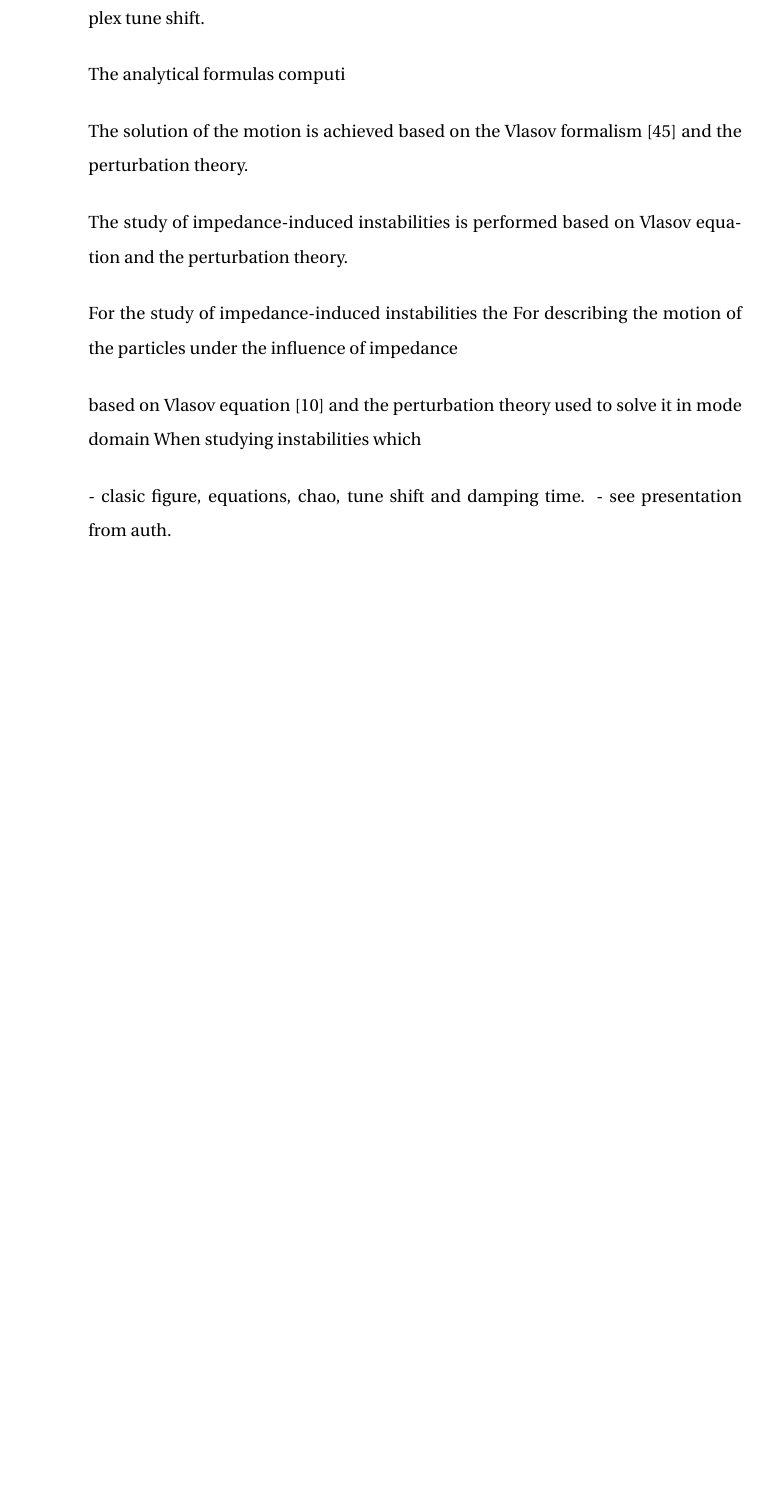
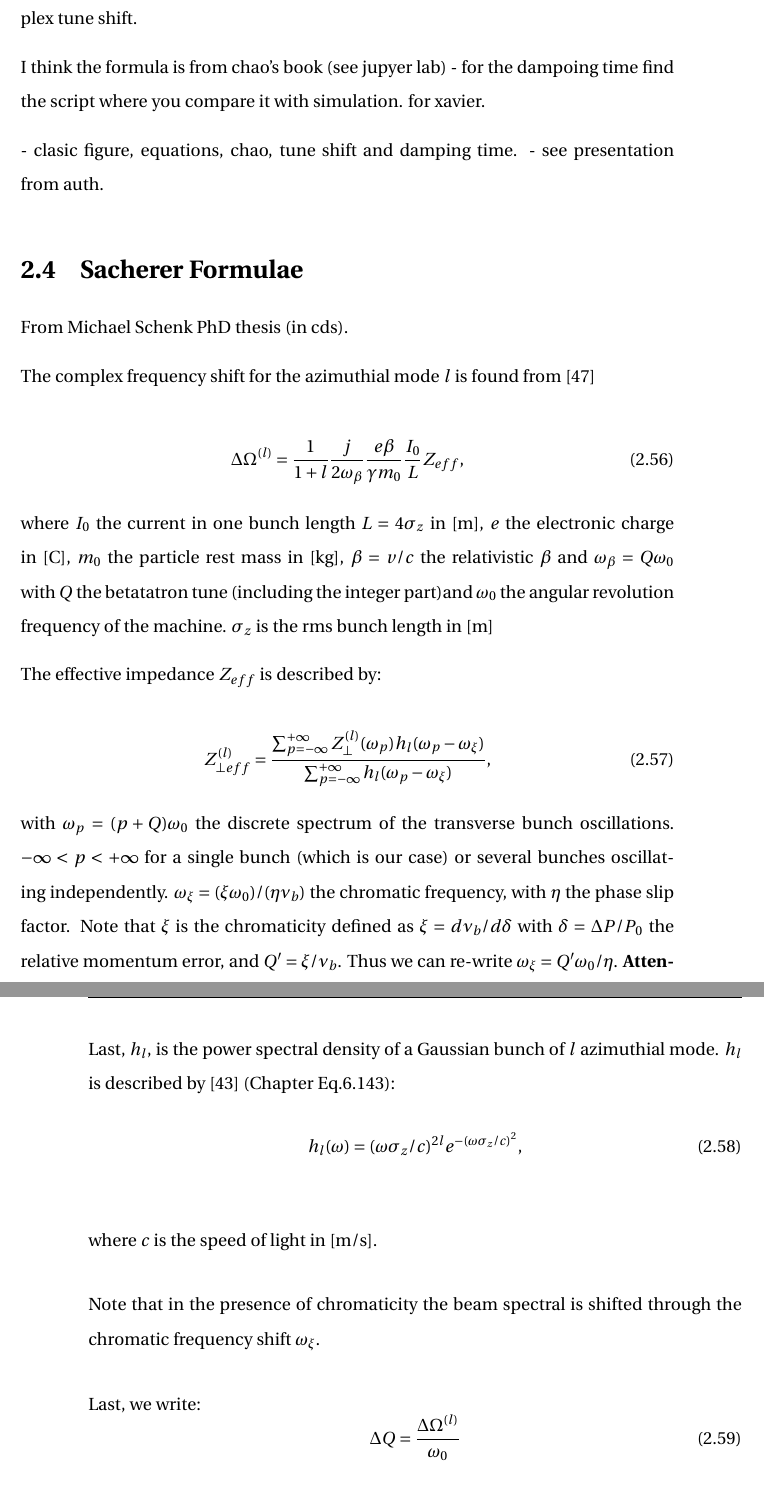
Before and after one commit to natriant/PhD_thesis, a LaTeX thesis (main.tex, which reads chapters/chapter02.tex): part of page 53 of 137 before the commit and two parts of pages 54 and 55 of 139 after it, the two joined at a grey line, cut so that both start at the same text, the shorter picture padded with empty space. Compiled offline with pdfLaTeX.

Commit message:
headtail modes

```diff
--- a/chapters/chapter02.tex
+++ b/chapters/chapter02.tex
@@ -602,23 +623,50 @@ allows the study of the beam motion in
 
 Sacherer, developed analytical formulas which allow the computation of the complex tune shift.
 
-The analytical formulas computi
-
-
-The solution of the motion is achieved based on the Vlasov formalism~\cite{Vlasov:426186} and the perturbation theory.
-
-The study of impedance-induced instabilities is performed based on Vlasov equation and the perturbation theory.
-
-
-For the study of impedance-induced instabilities the
-For describing the motion of the particles under the influence of impedance
-
-based on Vlasov equation [10] and the perturbation
-theory used to solve it in mode domain
-When studying instabilities which
+I think the formula is from chao's book (see jupyer lab)
+- for the dampoing time find the script where you compare it with simulation. for xavier.
 
 - clasic figure, equations, chao, tune shift and damping time.
 - see presentation from auth.
+
+
+
+\section{Sacherer Formulae}
+
+From Michael Schenk PhD thesis (in cds).
+
+
+
+The complex frequency shift for the azimuthial mode $l$ is found from~\cite{Sacherer:322645}
+
+\begin{equation}\label{eq:Sacherer_complexFreqShift_v1}
+    \Delta \Omega^{(l)} = \frac{1}{1+l} \frac{j}{2 \omega_\beta} \frac{e \beta}{\gamma m_0}\frac{I_0}{L} Z_{eff},
+\end{equation}
+
+where $I_0$ the current in one bunch length $L=4\sigma_z$ in [m], $e$ the electronic charge in [C], $m_0$ the particle rest mass in [kg], $\beta=v/c$ the relativistic $\beta$ and $\omega_\beta = Q \omega_0$ with $Q$ the betatatron tune (including the integer part)and $\omega_0$ the angular revolution frequency of the machine. $\sigma_z$ is the rms bunch length in [m]
+
+The effective impedance $Z_{eff}$ is described by:
+
+\begin{equation}\label{eq:EffectiveImpedance}
+     Z_{\perp eff}^{(l)} = \frac{\sum_{p=-\infty}^{+ \infty}Z_{\perp }^{(l)}(\omega_{p}) h_l(\omega_{p}-\omega_\xi)}{\sum_{p=-\infty}^{+ \infty}h_l(\omega_{p}-\omega_\xi)},
+\end{equation}
+
+with $\omega_p = (p+Q)\omega_0$ the discrete spectrum of the transverse bunch oscillations. $-\infty < p < + \infty$ for a single bunch (which is our case) or several bunches oscillating independently. $\omega_\xi=(\xi \omega_0)/(\eta \nu_b)$ the chromatic frequency, with $\eta$ the phase slip factor. Note that $\xi$ is the chromaticity defined as $\xi = d\nu_b/d\delta$ with $\delta=\Delta P/P_0$ the relative momentum error, and $Q^\prime=\xi/\nu_b$. Thus we can re-write $\omega_\xi=Q^\prime \omega_0 / \eta$. \textbf{Attention:} In the simulations $Q^\prime$ is referred as chromaticity.
+
+Last, $h_l$, is the power spectral density of a Gaussian bunch of $l$ azimuthial mode. $h_l$ is described by \cite{Chao:collective} (Chapter Eq.6.143):
+\begin{equation}\label{eq:psd_gaussianBunch_oscillateModesm}
+    h_l(\omega) = (\omega \sigma_z/c)^{2l} e^{-(\omega \sigma_z/c)^2},
+\end{equation}
+
+where $c$ is the speed of light in [m/s].
+
+Note that in the presence of chromaticity the beam spectral is shifted through the chromatic frequency shift $\omega_\xi$.
+
+Last, we write:
+\begin{equation}
+    \Delta Q = \frac{\Delta \Omega^{(l)}}{\omega_0}
+\end{equation}
+
 
 
 
```
Also changed, not shown: references.bib (+22 -0 lines), chapters/chapter02.tex (33 more changed lines).
